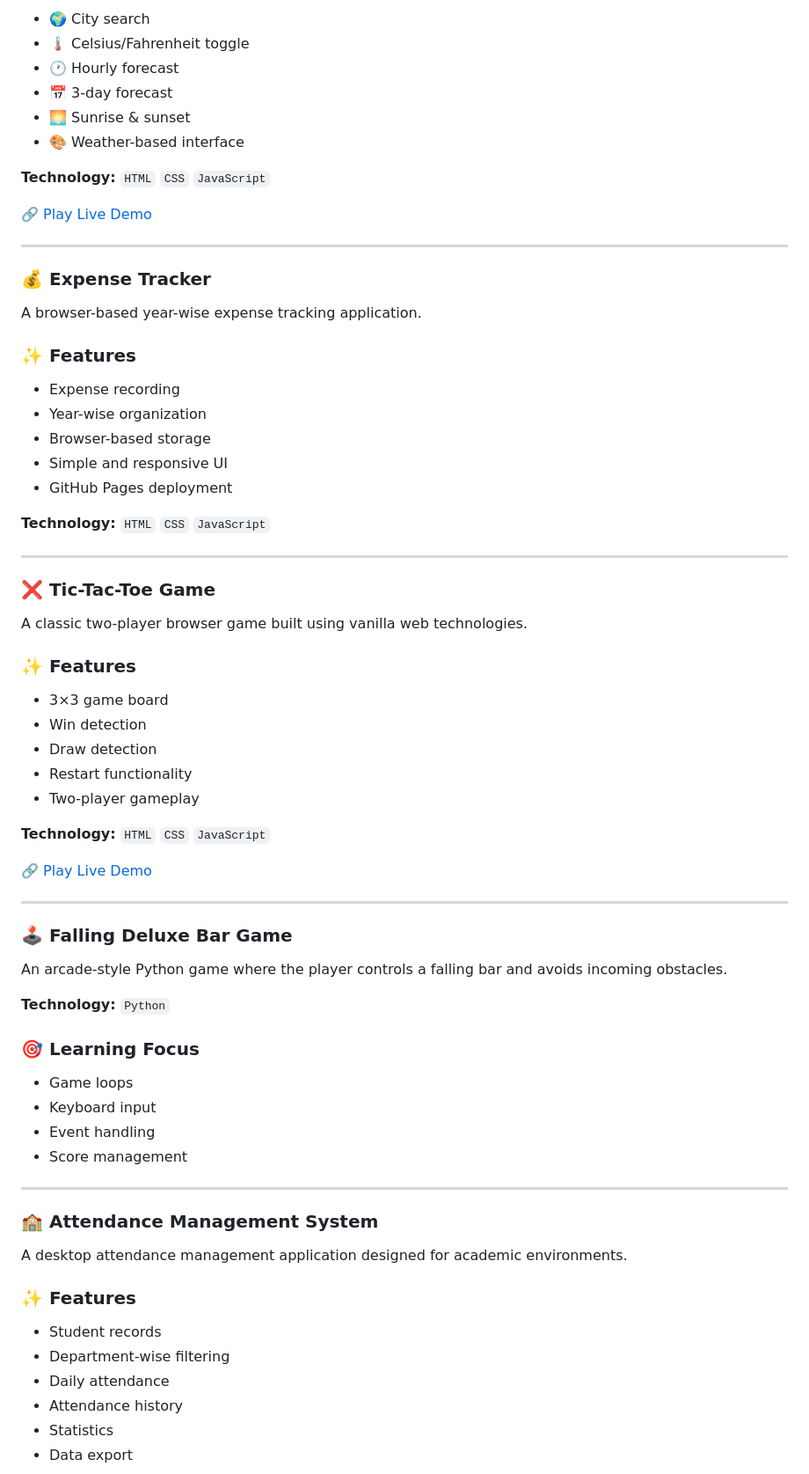
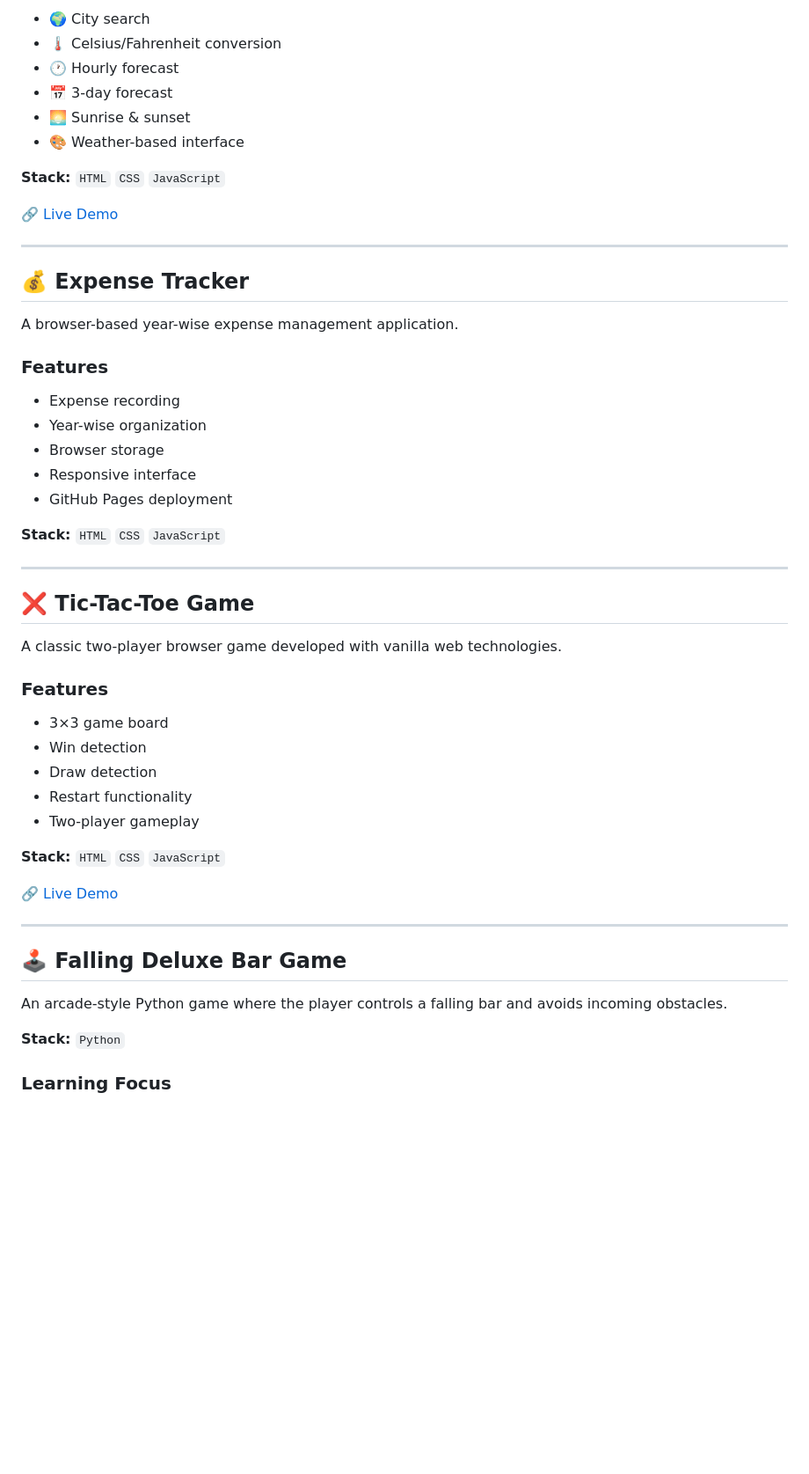
Before and after one commit to abdurrahmancce/Personal-Portfolio, a Markdown page: README.md, the part around one of its changes. Shown at 88% size. Rendered like a GitHub page; blank space fills up the shorter version.

```diff
--- a/README.md
+++ b/README.md
@@ -219,76 +300,56 @@ A responsive weather dashboard built with vanilla web technologies.
 
-* 🌍 City search
-* 🌡️ Celsius/Fahrenheit toggle
-* 🕐 Hourly forecast
-* 📅 3-day forecast
-* 🌅 Sunrise & sunset
-* 🎨 Weather-based interface
+- 🌍 City search
+- 🌡️ Celsius/Fahrenheit conversion
+- 🕐 Hourly forecast
+- 📅 3-day forecast
+- 🌅 Sunrise & sunset
+- 🎨 Weather-based interface
 
-**Technology:** `HTML` `CSS` `JavaScript`
+**Stack:** `HTML` `CSS` `JavaScript`
 
-🔗 [Play Live Demo](https://abdurrahmancce.github.io/Weather-Dashboard/)
+🔗 [Live Demo](https://abdurrahmancce.github.io/Weather-Dashboard/)
 
 ---
 
-### 💰 Expense Tracker
+## 💰 Expense Tracker
 
-A browser-based year-wise expense tracking application.
+A browser-based year-wise expense management application.
 
-### ✨ Features
+### Features
 
-* Expense recording
-* Year-wise organization
-* Browser-based storage
-* Simple and responsive UI
-* GitHub Pages deployment
+- Expense recording
+- Year-wise organization
+- Browser storage
+- Responsive interface
+- GitHub Pages deployment
 
-**Technology:** `HTML` `CSS` `JavaScript`
+**Stack:** `HTML` `CSS` `JavaScript`
 
 ---
 
-### ❌ Tic-Tac-Toe Game
+## ❌ Tic-Tac-Toe Game
 
-A classic two-player browser game built using vanilla web technologies.
+A classic two-player browser game developed with vanilla web technologies.
 
-### ✨ Features
+### Features
 
-* 3×3 game board
-* Win detection
-* Draw detection
-* Restart functionality
-* Two-player gameplay
+- 3×3 game board
+- Win detection
+- Draw detection
+- Restart functionality
+- Two-player gameplay
 
-**Technology:** `HTML` `CSS` `JavaScript`
+**Stack:** `HTML` `CSS` `JavaScript`
 
-🔗 [Play Live Demo](https://abdurrahmancce.github.io/Tic-Tac-Toe-Game-by-Web-Project/)
+🔗 [Live Demo](https://abdurrahmancce.github.io/Tic-Tac-Toe-Game-by-Web-Project/)
 
 ---
 
-### 🕹️ Falling Deluxe Bar Game
+## 🕹️ Falling Deluxe Bar Game
 
 An arcade-style Python game where the player controls a falling bar and avoids incoming obstacles.
 
-**Technology:** `Python`
+**Stack:** `Python`
 
-### 🎯 Learning Focus
+### Learning Focus
 
-* Game loops
-* Keyboard input
-* Event handling
-* Score management
-
----
-
-### 🏫 Attendance Management System
-
-A desktop attendance management application designed for academic environments.
-
-### ✨ Features
-
-* Student records
-* Department-wise filtering
-* Daily attendance
-* Attendance history
-* Statistics
-* Data export
-
```
Also changed, not shown: other parts of README.md (+249 -283 lines).
